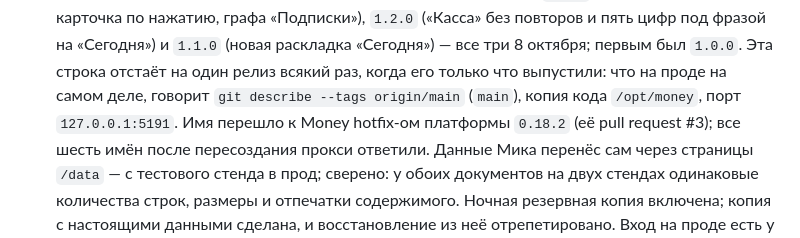
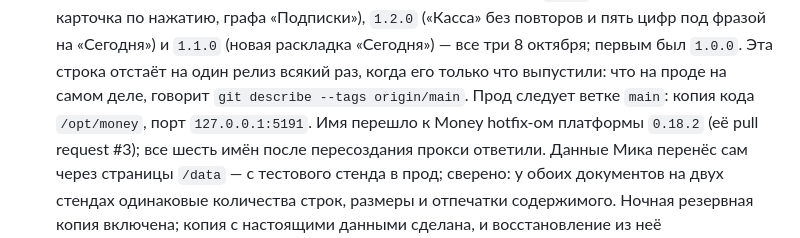
Before and after one commit to mkodzya/selfstudio-money, a Markdown page: docs/handoff.md, the part around the change. Rendered like a GitHub page.

Commit message:
The Sentence About Prod Reads as One Again
The line added a commit ago cut the sentence it stood in: what followed it
- the branch, the checkout, the port - hung on the name of a command.

Co-Authored-By: Claude Opus 5.5 <noreply@anthropic.com>

```diff
--- a/docs/handoff.md
+++ b/docs/handoff.md
@@ -29,8 +29,8 @@
   фразой на «Сегодня») и `1.1.0` (новая раскладка «Сегодня») — все три
   8 октября; первым был `1.0.0`. Эта строка отстаёт на один релиз всякий раз,
   когда его только что выпустили: что на проде на самом деле, говорит
-  `git describe --tags origin/main`
-  (`main`), копия кода `/opt/money`, порт `127.0.0.1:5191`. Имя перешло к
+  `git describe --tags origin/main`.
+  Прод следует ветке `main`: копия кода `/opt/money`, порт `127.0.0.1:5191`. Имя перешло к
   Money hotfix-ом платформы `0.18.2` (её pull request #3); все шесть имён
   после пересоздания прокси ответили. Данные Мика перенёс сам через страницы
   `/data` — с тестового стенда в прод; сверено: у обоих документов на двух
```
